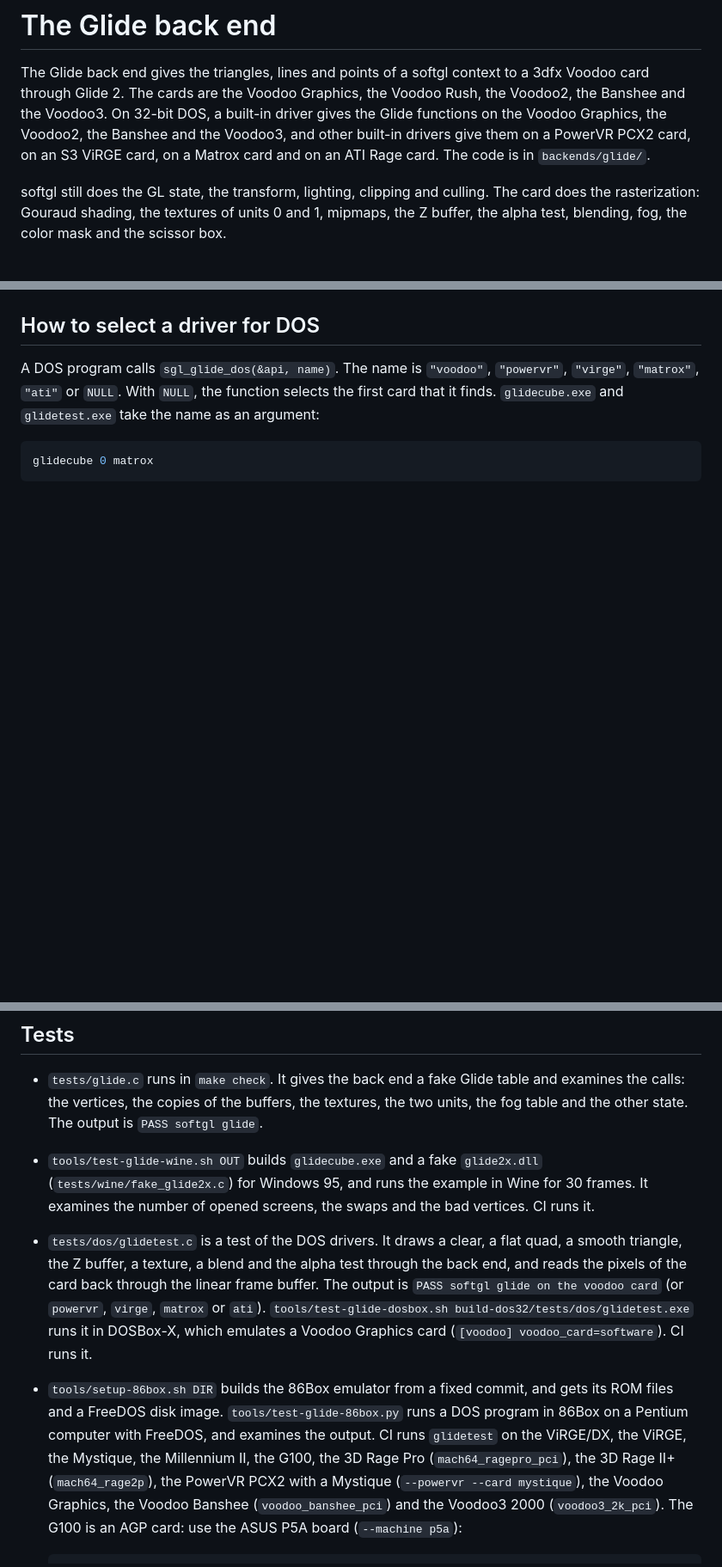
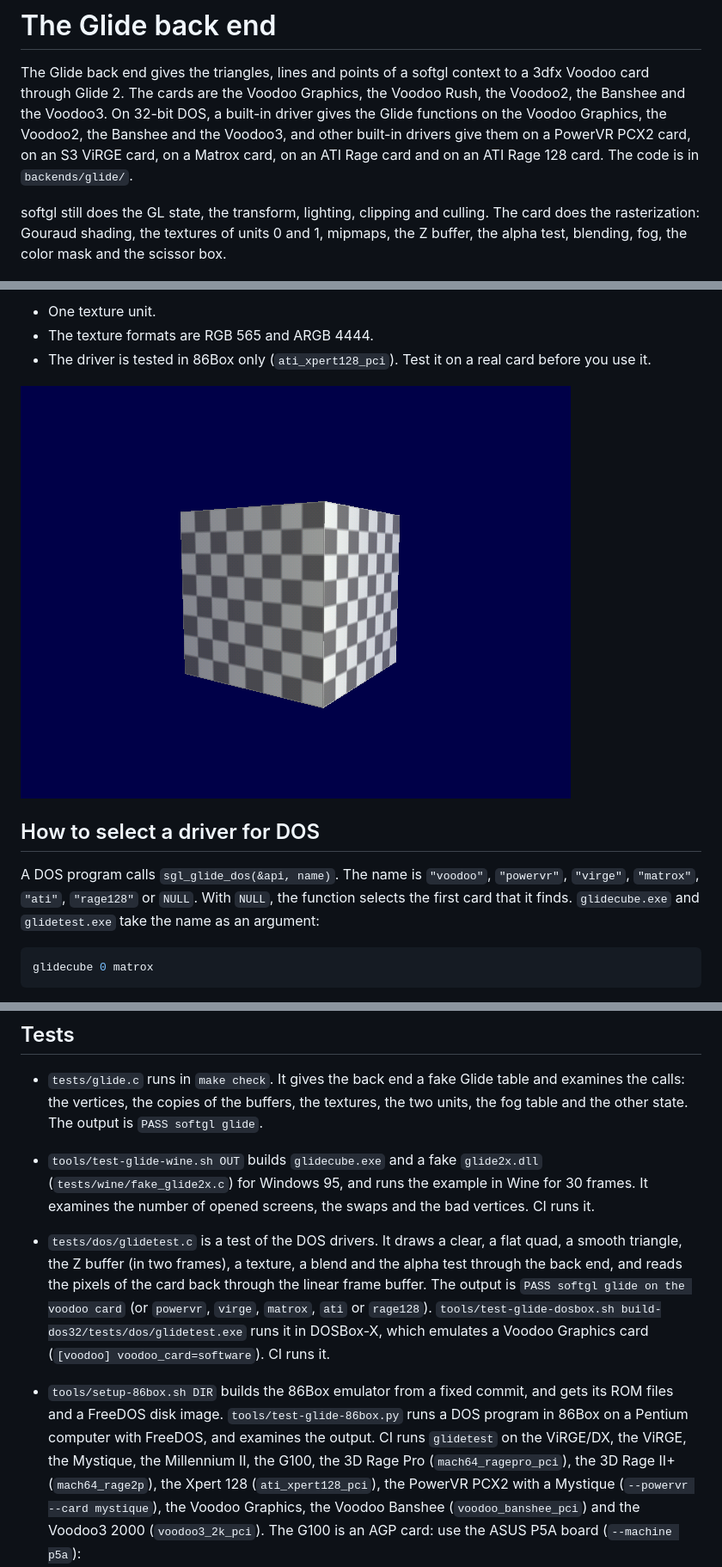
Before and after one commit to clang-retro/softgl, a Markdown page: docs/glide.md, 3 parts joined by grey strips. Shown at 86% size. Rendered like a GitHub page; pictures changed too: docs/images/glidecube-rage128-dos.png (added); blank space fills up the shorter version.

```diff
--- a/docs/glide.md
+++ b/docs/glide.md
@@ -6,7 +6,8 @@ Voodoo Graphics, the Voodoo Rush, the Voodoo2, the Banshee and the
 Voodoo3. On 32-bit DOS, a built-in driver gives the Glide functions on
 the Voodoo Graphics, the Voodoo2, the Banshee and the Voodoo3, and
 other built-in drivers give them on a PowerVR PCX2 card,
-on an S3 ViRGE card, on a Matrox card and on an ATI Rage card. The code is in
+on an S3 ViRGE card, on a Matrox card, on an ATI Rage card and on an ATI
+Rage 128 card. The code is in
 `backends/glide/`.
 
 softgl still does the GL state, the transform, lighting, clipping and
@@ -400,7 +453,15 @@ of them to softgl:
+- One texture unit.
+- The texture formats are RGB 565 and ARGB 4444.
+- The driver is tested in 86Box only (`ati_xpert128_pci`). Test it on a
+  real card before you use it.
+
+![glidecube on the Xpert 128 card of 86Box](images/glidecube-rage128-dos.png)
+
 ## How to select a driver for DOS
 
 A DOS program calls `sgl_glide_dos(&api, name)`. The name is
-`"voodoo"`, `"powervr"`, `"virge"`, `"matrox"`, `"ati"` or `NULL`. With `NULL`, the function
+`"voodoo"`, `"powervr"`, `"virge"`, `"matrox"`, `"ati"`, `"rage128"` or
+`NULL`. With `NULL`, the function
 selects the first card that it finds. `glidecube.exe` and
 `glidetest.exe` take the name as an argument:
 
@@ -419,11 +480,12 @@ glidecube 0 matrox
   the example in Wine for 30 frames. It examines the number of opened
   screens, the swaps and the bad vertices. CI runs it.
 - `tests/dos/glidetest.c` is a test of the DOS drivers. It
-  draws a clear, a flat quad, a smooth triangle, the Z buffer, a
+  draws a clear, a flat quad, a smooth triangle, the Z buffer (in two
+  frames), a
   texture, a blend and the alpha test through the back end, and reads the pixels of
   the card back through the linear frame buffer. The output is
   `PASS softgl glide on the voodoo card` (or `powervr`, `virge`,
-  `matrox` or `ati`).
+  `matrox`, `ati` or `rage128`).
   `tools/test-glide-dosbox.sh build-dos32/tests/dos/glidetest.exe` runs
   it in DOSBox-X, which emulates a Voodoo Graphics card
   (`[voodoo] voodoo_card=software`). CI runs it.
@@ -433,7 +495,7 @@ glidecube 0 matrox
   computer with FreeDOS, and examines the output. CI runs `glidetest`
   on the ViRGE/DX, the ViRGE, the Mystique, the Millennium II, the
   G100, the 3D Rage Pro (`mach64_ragepro_pci`), the 3D Rage II+
-  (`mach64_rage2p`), the PowerVR PCX2 with a Mystique (`--powervr
+  (`mach64_rage2p`), the Xpert 128 (`ati_xpert128_pci`), the PowerVR PCX2 with a Mystique (`--powervr
   --card mystique`), the Voodoo Graphics, the Voodoo Banshee
   (`voodoo_banshee_pci`) and the Voodoo3 2000 (`voodoo3_2k_pci`). The G100 is an AGP card:
   use the ASUS P5A board (`--machine p5a`):
```
Also changed, not shown: other parts of docs/glide.md (+54 -2 lines), README.md (+1 -1 lines), 6 other files.
